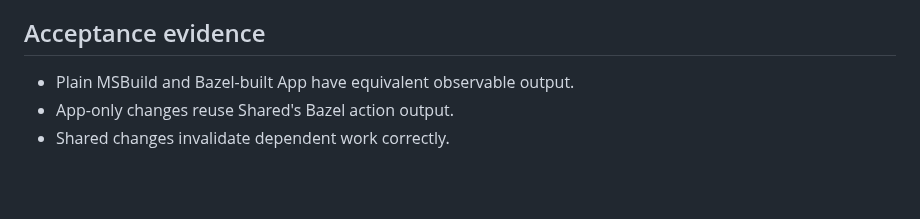
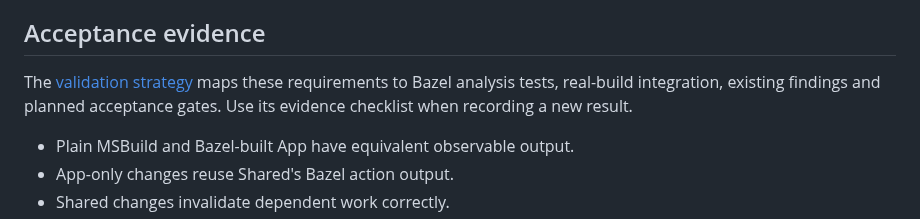
Before and after one commit to keegan-caruso/msbuild-bazel, a Markdown page: docs/spike-plan.md, the part around the change. Rendered like a GitHub page; blank space fills up the shorter version.

```diff
--- a/docs/spike-plan.md
+++ b/docs/spike-plan.md
@@ -78,6 +78,10 @@ integration of the four initially ready work packages.
 
 ## Acceptance evidence
 
+The [validation strategy](validation.md) maps these requirements to Bazel analysis
+tests, real-build integration, existing findings and planned acceptance gates.
+Use its evidence checklist when recording a new result.
+
 - Plain MSBuild and Bazel-built App have equivalent observable output.
 - App-only changes reuse Shared's Bazel action output.
 - Shared changes invalidate dependent work correctly.
```
Also changed, not shown: README.md (+5 -0 lines), docs/validation.md (added, +166 -0 lines).
